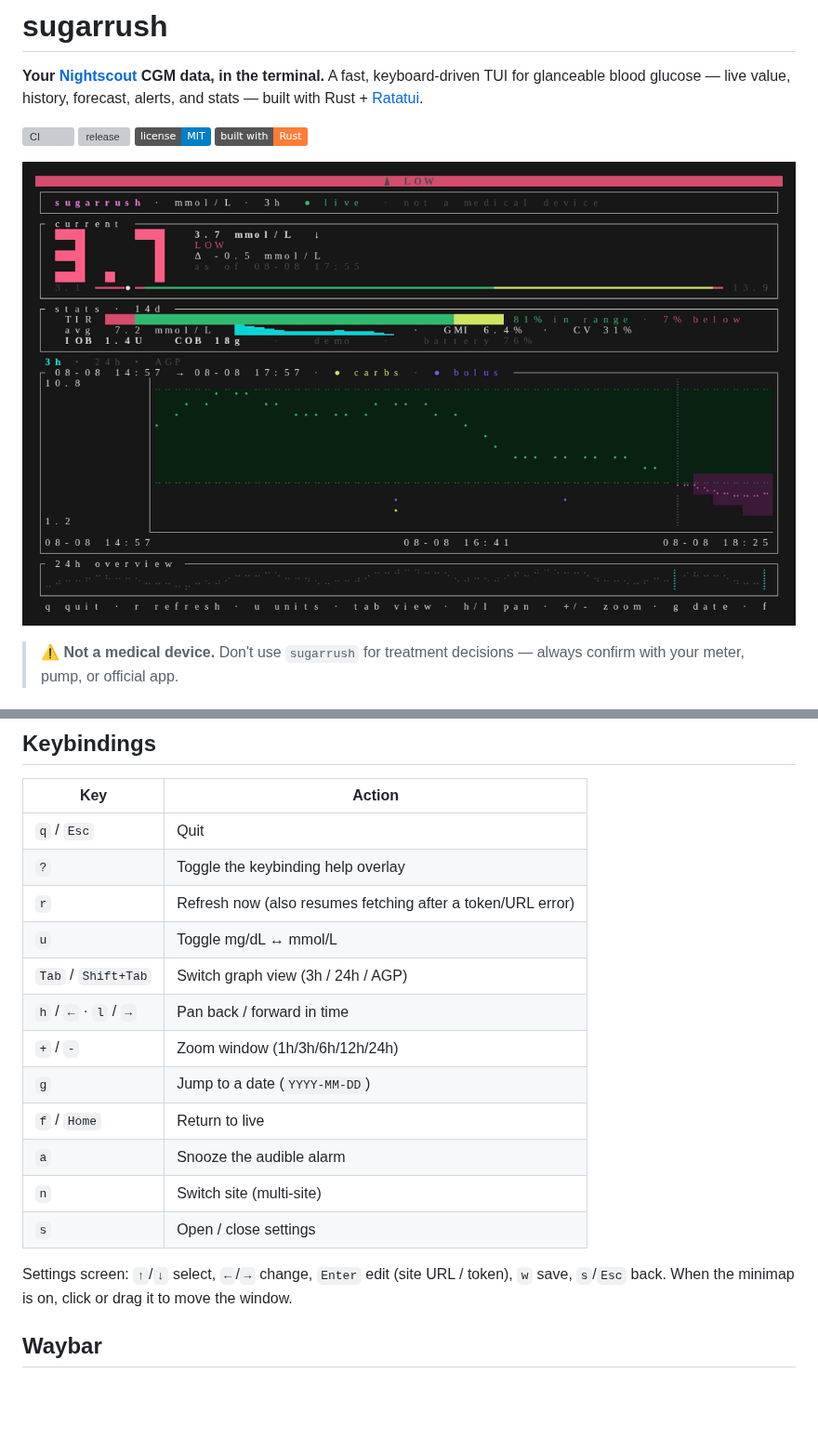
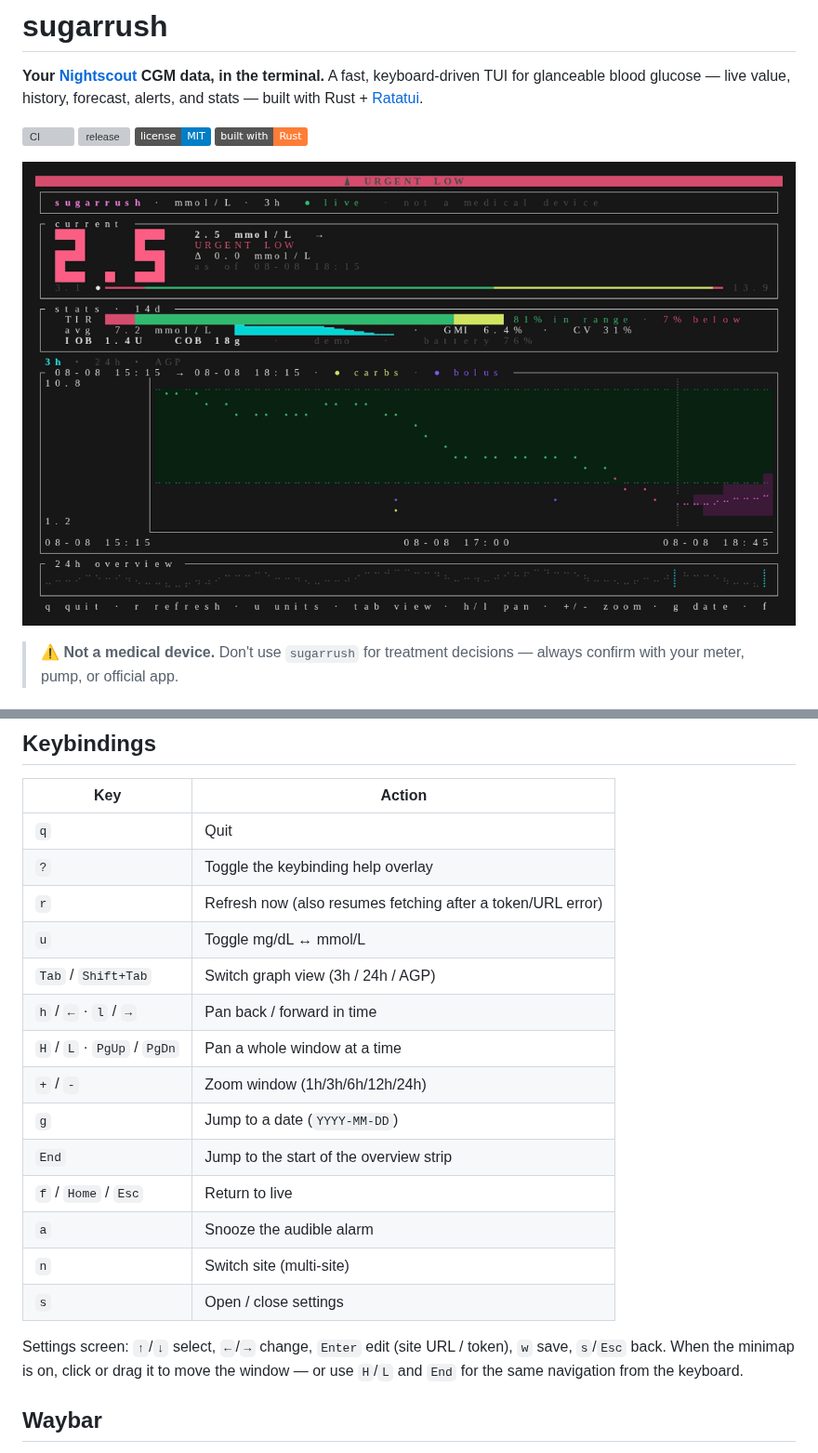
Before and after one commit to ronaldlokers/sugarrush, a Markdown page: README.md, 2 parts joined by grey strips. Shown at 93% size. GitHub-like rendering; pictures changed too: assets/demo.gif; badges without logos; blank space fills up the shorter version; grey boxes are pictures that could not be loaded.

```diff
--- a/README.md
+++ b/README.md
@@ -125,22 +125,25 @@ design: file-only, documented.
 
 | Key | Action |
 |-----|--------|
-| `q` / `Esc` | Quit |
+| `q` | Quit |
 | `?` | Toggle the keybinding help overlay |
 | `r` | Refresh now (also resumes fetching after a token/URL error) |
 | `u` | Toggle mg/dL ↔ mmol/L |
 | `Tab` / `Shift+Tab` | Switch graph view (3h / 24h / AGP) |
 | `h` / `←` · `l` / `→` | Pan back / forward in time |
+| `H` / `L` · `PgUp` / `PgDn` | Pan a whole window at a time |
 | `+` / `-` | Zoom window (1h/3h/6h/12h/24h) |
 | `g` | Jump to a date (`YYYY-MM-DD`) |
-| `f` / `Home` | Return to live |
+| `End` | Jump to the start of the overview strip |
+| `f` / `Home` / `Esc` | Return to live |
 | `a` | Snooze the audible alarm |
 | `n` | Switch site (multi-site) |
 | `s` | Open / close settings |
 
 Settings screen: `↑`/`↓` select, `←`/`→` change, `Enter` edit (site URL / token),
 `w` save, `s`/`Esc` back.
-When the minimap is on, click or drag it to move the window.
+When the minimap is on, click or drag it to move the window — or use `H`/`L`
+and `End` for the same navigation from the keyboard.
 
 ## Waybar
 
```
Also changed, not shown: CHANGELOG.md (+13 -0 lines), 3 other files.
